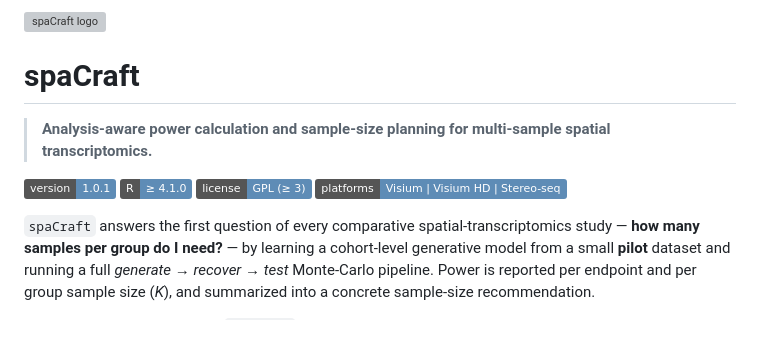
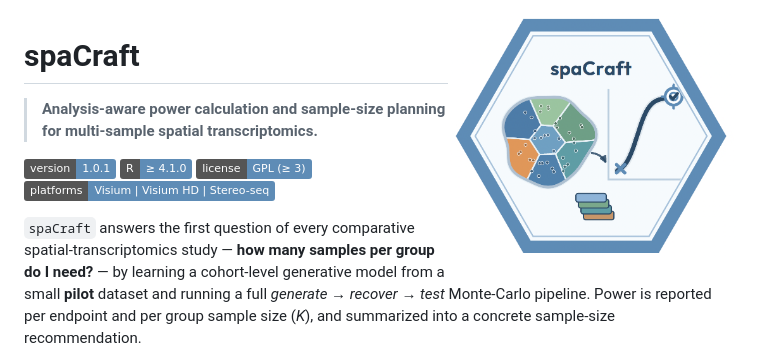
Before and after one commit to c16267/spaCraft, a Markdown page: README.md, the part around the change. Drawn GitHub-style; badges without logos; grey boxes are pictures that could not be loaded.

Commit message:
Update logo image in README.md

```diff
--- a/README.md
+++ b/README.md
@@ -1,4 +1,4 @@
-<img src="[spaCraft_symbol.pdf](https://github.com/c16267/spaCraft/blob/main/spaCraft_symbol.pdf)" align="right" height="250" alt="spaCraft logo" />
+<img src="spaCraft_logo.png" align="right" height="250" alt="spaCraft logo" />
 
 # spaCraft
 
```
